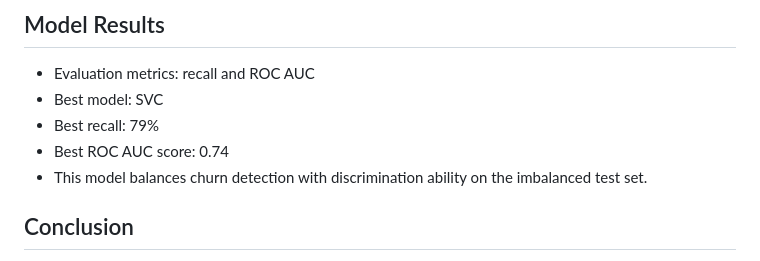
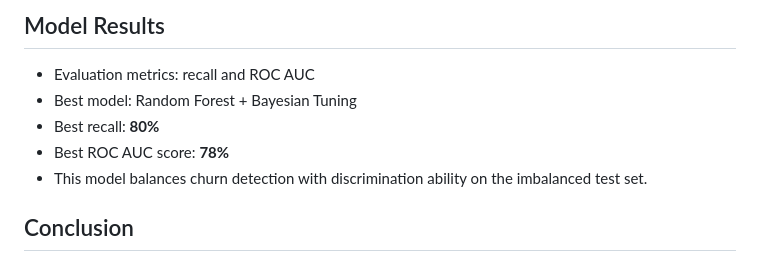
Before and after one commit to brianketaren14/Telco-Customer-Churn, a Markdown page: README.md, the part around one of its changes. Drawn GitHub-style.

```diff
--- a/README.md
+++ b/README.md
@@ -81,9 +81,9 @@ This project analyzes customer data from a telecommunications company to predict
 
 ## Model Results
 - Evaluation metrics: recall and ROC AUC
-- Best model: SVC
-- Best recall: 79%
-- Best ROC AUC score: 0.74
+- Best model: Random Forest + Bayesian Tuning
+- Best recall: **80%**
+- Best ROC AUC score: **78%**
 - This model balances churn detection with discrimination ability on the imbalanced test set.
 
 ## Conclusion
```
Also changed, not shown: other parts of README.md (+1 -1 lines).
